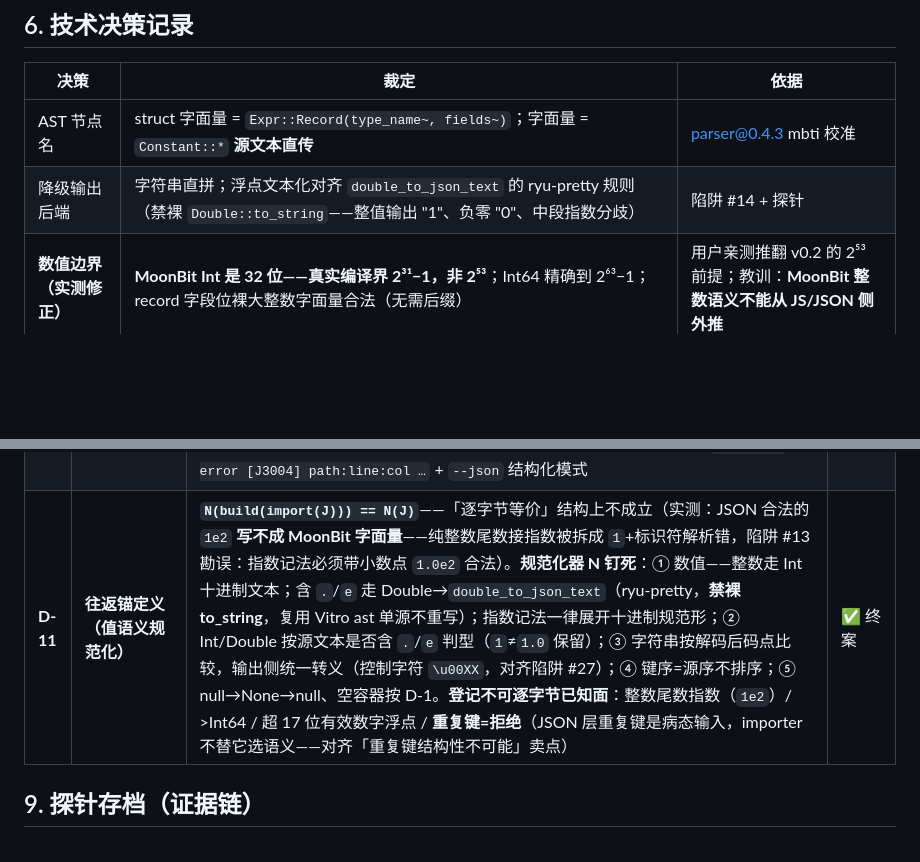
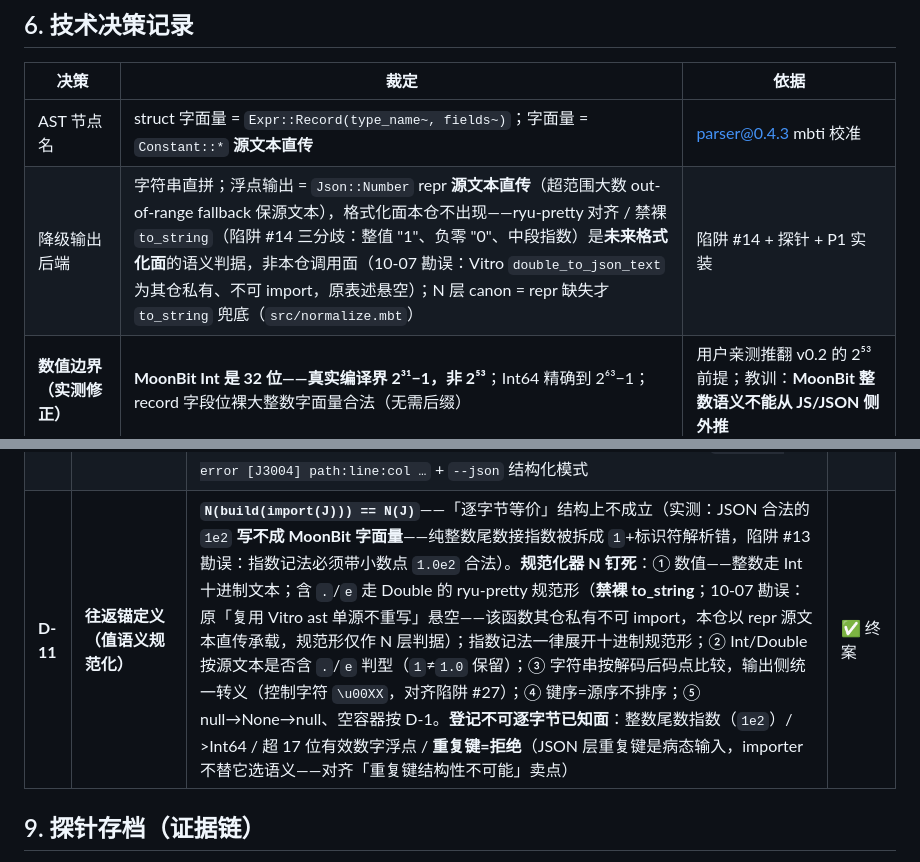
Before and after one commit to rustin-beep/jsonmbt, a Markdown page: docs/PLAN.md, 2 parts joined by grey strips. Drawn GitHub-style; blank space fills up the shorter version.

Commit message:
docs(plan): 浮点判据悬空名勘误 + 陷阱 #42 回灌——首轮 skill 审阅连带的规范层修正
【PLAN.md 两处勘误（10-07 标注）】
- §6 降级输出后端行 + D-11 ①：「对齐 double_to_json_text / 复用 Vitro
  ast 单源不重写」悬空——该函数为 Vitro moonbit/ast 私有，本仓不可
  import、全仓零命中
- 改记本仓真值：降级输出 = Json::Number repr 源文本直传（超范围大数
  out-of-range fallback 保源文本），格式化面本仓不出现；ryu-pretty /
  禁裸 to_string（陷阱 #14 三分歧）降为「未来格式化面」的语义判据；
  N 层 canon = repr 缺失才 to_string 兜底（src/normalize.mbt 实测）

【MOONBIT_PITFALLS.md 回灌 #42】
- moon.mod + 块式 moon.pkg（rr_moon_mod 新工具链拒绝 JSON 式配置，
  探针⑥实证）；文末追加，标注 jsonmbt 侧回灌、非 Vitro 快照原生条目，
  编号沿用 PLAN §9 的 #42 登记

【连带】空目录 docs/reviews/ 删除（git 未跟踪空目录，无提交动作）

```diff
--- a/docs/PLAN.md
+++ b/docs/PLAN.md
@@ -102,7 +102,7 @@
 | 决策 | 裁定 | 依据 |
 |---|---|---|
 | AST 节点名 | struct 字面量 = `Expr::Record(type_name~, fields~)`；字面量 = `Constant::*` **源文本直传** | parser@0.4.3 mbti 校准 |
-| 降级输出后端 | 字符串直拼；浮点文本化对齐 `double_to_json_text` 的 ryu-pretty 规则（禁裸 `Double::to_string`——整值输出 "1"、负零 "0"、中段指数分歧） | 陷阱 #14 + 探针 |
+| 降级输出后端 | 字符串直拼；浮点输出 = `Json::Number` repr **源文本直传**（超范围大数 out-of-range fallback 保源文本），格式化面本仓不出现——ryu-pretty 对齐 / 禁裸 `to_string`（陷阱 #14 三分歧：整值 "1"、负零 "0"、中段指数）是**未来格式化面**的语义判据，非本仓调用面（10-07 勘误：Vitro `double_to_json_text` 为其仓私有、不可 import，原表述悬空）；N 层 canon = repr 缺失才 `to_string` 兜底（`src/normalize.mbt`） | 陷阱 #14 + 探针 + P1 实装 |
 | **数值边界（实测修正）** | **MoonBit Int 是 32 位——真实编译界 2³¹−1，非 2⁵³**；Int64 精确到 2⁶³−1；record 字段位裸大整数字面量合法（无需后缀） | 用户亲测推翻 v0.2 的 2⁵³ 前提；教训：**MoonBit 整数语义不能从 JS/JSON 侧外推** |
 | **null 映射** | 字段 `Option[T]`：`null → None`、值 → `Some(v)`——**无损直译**（探针④实锤 Some/None 合法） | 压缩/解压模型的自然推论 |
 | **键名逃生门** | 非法 label（保留字/连字符/大写开头）→ 同对象整体 `Map[String, V]`（带引号键 = Map 字面量，探针④实锤；MoonBit Map 插入序=保序直译红利）；降级无引号还原。**适用面写死 = 同值类型对象**；**异值键对象（如 `{"Content-Type":"x","Content-Length":123}`）= 已知不可自动迁移子集**——阻断 issue 列逐字段类型请人工建模 struct（与 D-5 同族：v1 不做 per-key 合并推断） | tagged-enum/HTTP header 类真实数据高频 |
@@ -149,7 +149,7 @@
 | **D-8** | **build 三条不变量** | ① **校验先行，失败零产物**（含不覆盖已存在 .json）；② **非 L0 节点 fail loud**——删除原型 `_ => "null"` 兜底，遇函数调用/算术/条件即诊断中止；③ **产物原子写**（临时文件 + rename），失败不留半截产物。**`--check` 必须复用 build 的同一条校验路径**（check = build 的 dry-run——两套校验语义必漂移，Vitro 生成器 -check 契约同款纪律） | ✅ 终案 |
 | **D-9** | **importer 输入源集合** | v1 = **JSON + JSONC**（注释剥离须字符串字面量感知 tokenizer，约半天——裸正则必误伤 `"http://x"`/`"a//b"`；负样本锚必含这三形态）；JSON5 留 v2。**输入按内容探测**（非扩展名）；**剥离加字节确定性锚**（同输入剥离结果恒定） | ✅ 终案 |
 | **D-10** | **CLI 契约（rc + 诊断通道）** | **rc 五值表（与 Vitro CLI_PROTOCOL_V1 家族对齐 + 有义分叉）**：0 成功 / 1 输入错（校验/类型错） / **2 检测到漂移或差异**（--check 红、diff 有异——Vitro 2=trap 本仓无 trap，**有义占用须登记分叉**，借鉴 terraform detailed-exitcode）/ 3 保留 / 4 用法·IO 错。**纪律：rc 与标记行前缀只增不改**。**诊断通道 = stderr**（Vitro stdout 被程序输出占据故标记行走 stdout；本仓产物写文件、无程序输出），定义机器可读前缀 `jsonmbt: error [J3004] path:line:col …` + `--json` 结构化模式 | ✅ 终案 |
-| **D-11** | **往返锚定义（值语义规范化）** | **`N(build(import(J))) == N(J)`**——「逐字节等价」结构上不成立（实测：JSON 合法的 `1e2` **写不成 MoonBit 字面量**——纯整数尾数接指数被拆成 `1`+标识符解析错，陷阱 #13 勘误：指数记法必须带小数点 `1.0e2` 合法）。**规范化器 N 钉死**：① 数值——整数走 Int 十进制文本；含 `.`/`e` 走 Double→`double_to_json_text`（ryu-pretty，**禁裸 to_string**，复用 Vitro ast 单源不重写）；指数记法一律展开十进制规范形；② Int/Double 按源文本是否含 `.`/`e` 判型（`1`≠`1.0` 保留）；③ 字符串按解码后码点比较，输出侧统一转义（控制字符 `\u00XX`，对齐陷阱 #27）；④ 键序=源序不排序；⑤ null→None→null、空容器按 D-1。**登记不可逐字节已知面**：整数尾数指数（`1e2`）/ >Int64 / 超 17 位有效数字浮点 / **重复键=拒绝**（JSON 层重复键是病态输入，importer 不替它选语义——对齐「重复键结构性不可能」卖点） | ✅ 终案 |
+| **D-11** | **往返锚定义（值语义规范化）** | **`N(build(import(J))) == N(J)`**——「逐字节等价」结构上不成立（实测：JSON 合法的 `1e2` **写不成 MoonBit 字面量**——纯整数尾数接指数被拆成 `1`+标识符解析错，陷阱 #13 勘误：指数记法必须带小数点 `1.0e2` 合法）。**规范化器 N 钉死**：① 数值——整数走 Int 十进制文本；含 `.`/`e` 走 Double 的 ryu-pretty 规范形（**禁裸 to_string**；10-07 勘误：原「复用 Vitro ast 单源不重写」悬空——该函数其仓私有不可 import，本仓以 repr 源文本直传承载，规范形仅作 N 层判据）；指数记法一律展开十进制规范形；② Int/Double 按源文本是否含 `.`/`e` 判型（`1`≠`1.0` 保留）；③ 字符串按解码后码点比较，输出侧统一转义（控制字符 `\u00XX`，对齐陷阱 #27）；④ 键序=源序不排序；⑤ null→None→null、空容器按 D-1。**登记不可逐字节已知面**：整数尾数指数（`1e2`）/ >Int64 / 超 17 位有效数字浮点 / **重复键=拒绝**（JSON 层重复键是病态输入，importer 不替它选语义——对齐「重复键结构性不可能」卖点） | ✅ 终案 |
 
 ## 9. 探针存档（证据链）
 
```
Also changed, not shown: docs/MOONBIT_PITFALLS.md (+2 -0 lines).
